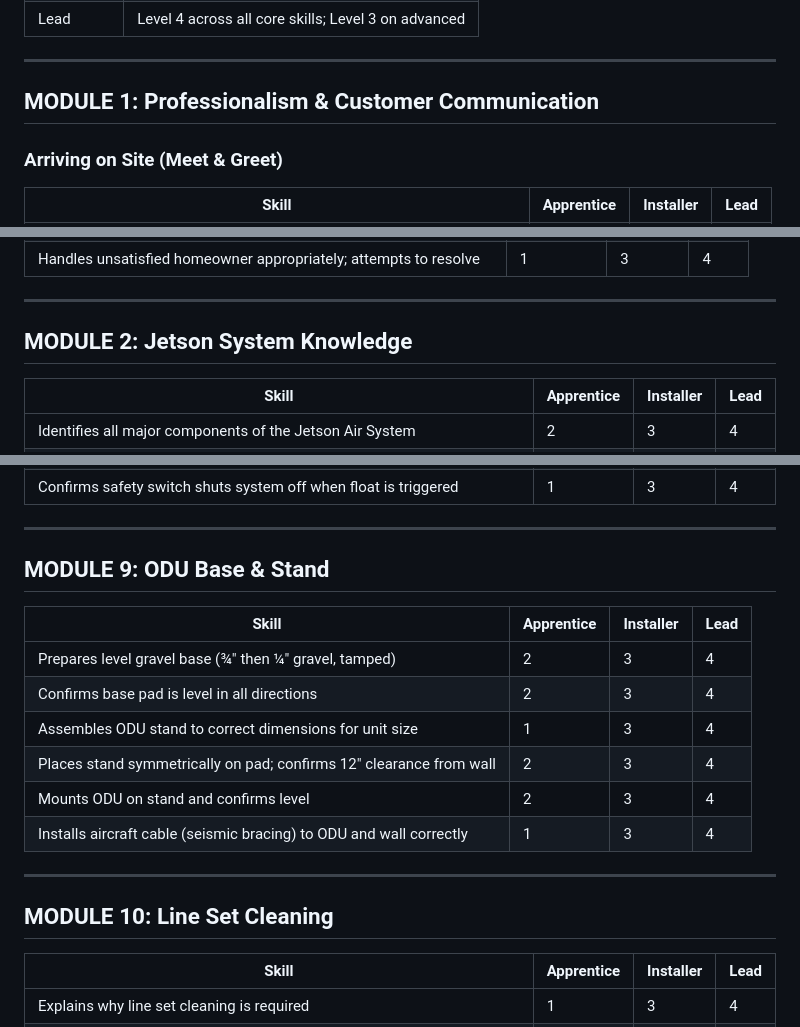
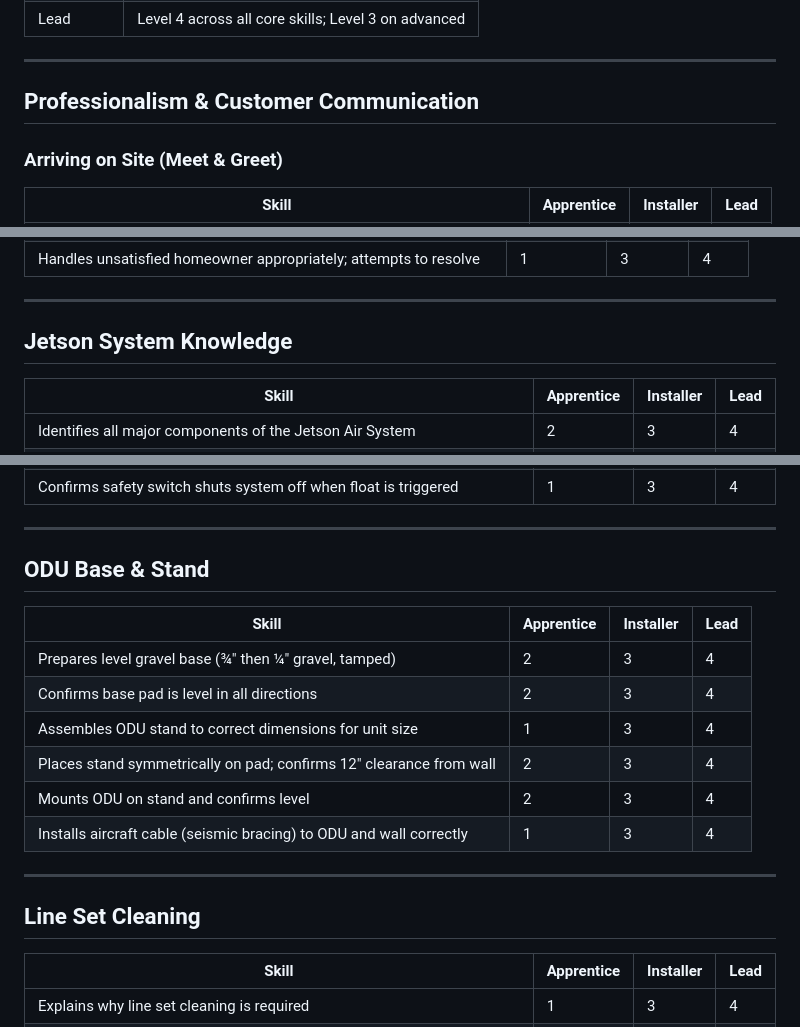
Before and after one commit to travismerrifield-cpu/installer-skill-rubric, a Markdown page: Installer_Skills_Matrix.md, 3 parts joined by grey strips. Rendered like a GitHub page.

Commit message:
Remove MODULE N: prefix from all section headings

```diff
--- a/Installer_Skills_Matrix.md
+++ b/Installer_Skills_Matrix.md
@@ -20,7 +20,7 @@
 
 ---
 
-## MODULE 1: Professionalism & Customer Communication
+## Professionalism & Customer Communication
 
 ### Arriving on Site (Meet & Greet)
 
@@ -54,7 +54,7 @@
 
 ---
 
-## MODULE 2: Jetson System Knowledge
+## Jetson System Knowledge
 
 | Skill | Apprentice | Installer | Lead |
 |-------|------------|-----------|------|
@@ -235,7 +235,7 @@
 
 ---
 
-## MODULE 9: ODU Base & Stand
+## ODU Base & Stand
 
 | Skill | Apprentice | Installer | Lead |
 |-------|------------|-----------|------|
@@ -248,7 +248,7 @@
 
 ---
 
-## MODULE 10: Line Set Cleaning
+## Line Set Cleaning
 
 | Skill | Apprentice | Installer | Lead |
 |-------|------------|-----------|------|
```
Also changed, not shown: other parts of Installer_Skills_Matrix.md (+13 -13 lines).
